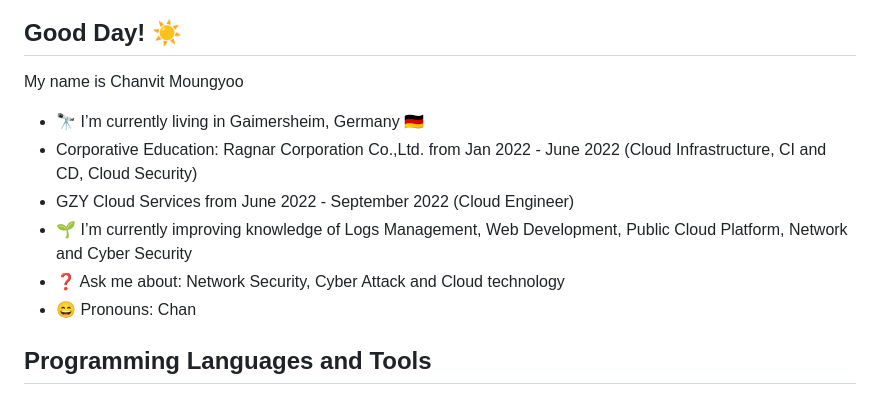
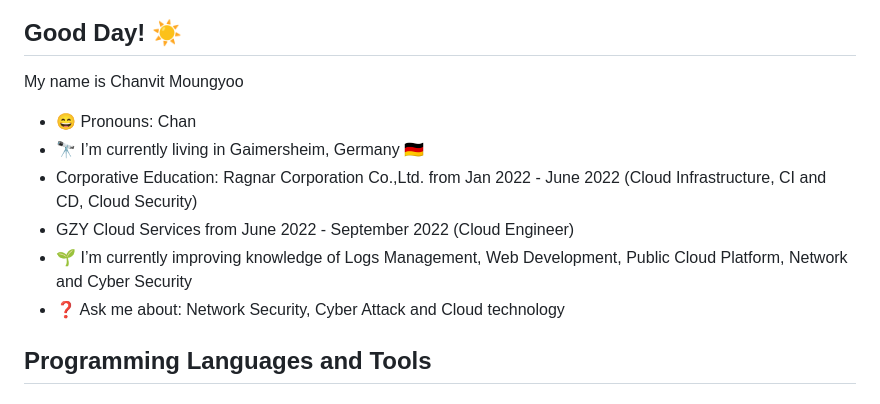
Before and after one commit to chanvitbkk/chanvitbkk, a Markdown page: README.md, the part around the change. GitHub-like rendering.

Commit message:
17.07.23@13:11
:fire:

```diff
--- a/README.md
+++ b/README.md
@@ -2,12 +2,12 @@
 
 My name is Chanvit Moungyoo
 
+- 😄 Pronouns: Chan
 - 🔭 I’m currently living in Gaimersheim, Germany 🇩🇪
 - Corporative Education: Ragnar Corporation Co.,Ltd. from Jan 2022 - June 2022 (Cloud Infrastructure, CI and CD, Cloud Security)
 - GZY Cloud Services from June 2022 - September 2022 (Cloud Engineer)
 - 🌱 I’m currently improving knowledge of Logs Management, Web Development, Public Cloud Platform, Network and Cyber Security
 - :question: Ask me about: Network Security, Cyber Attack and Cloud technology
-- 😄 Pronouns: Chan
 
 ## Programming Languages and Tools
 
```
